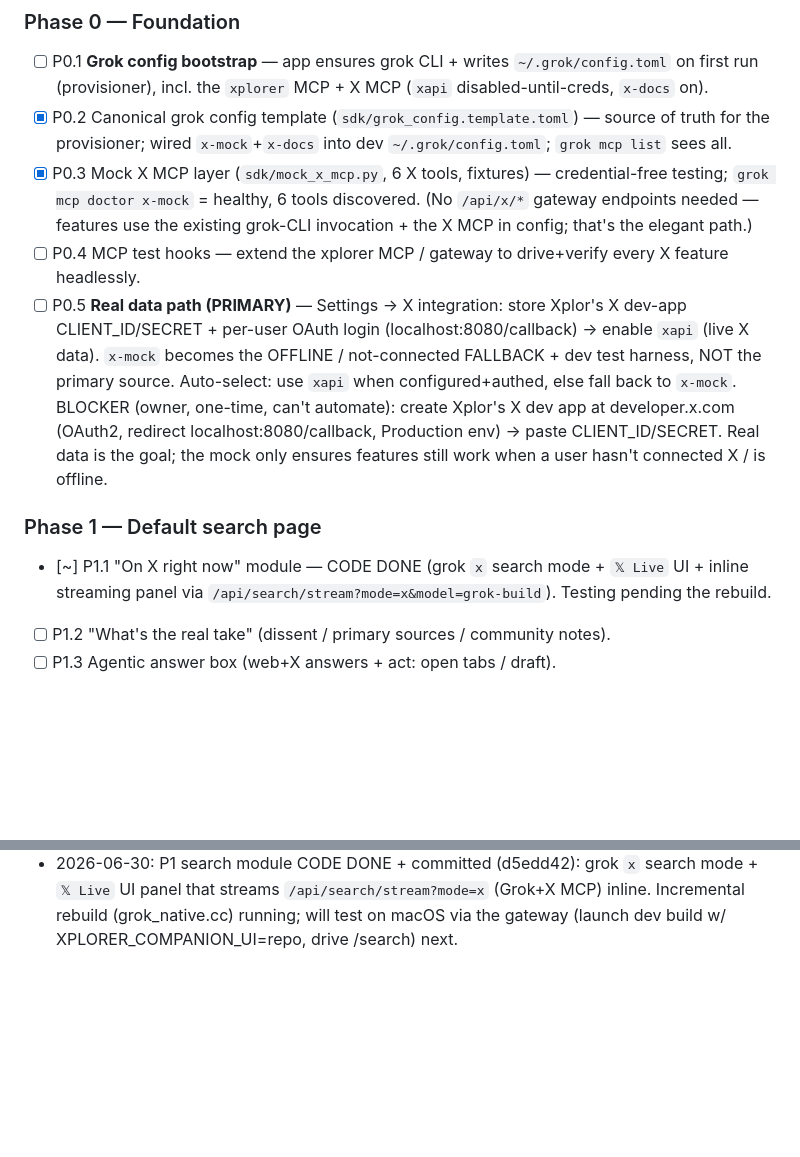
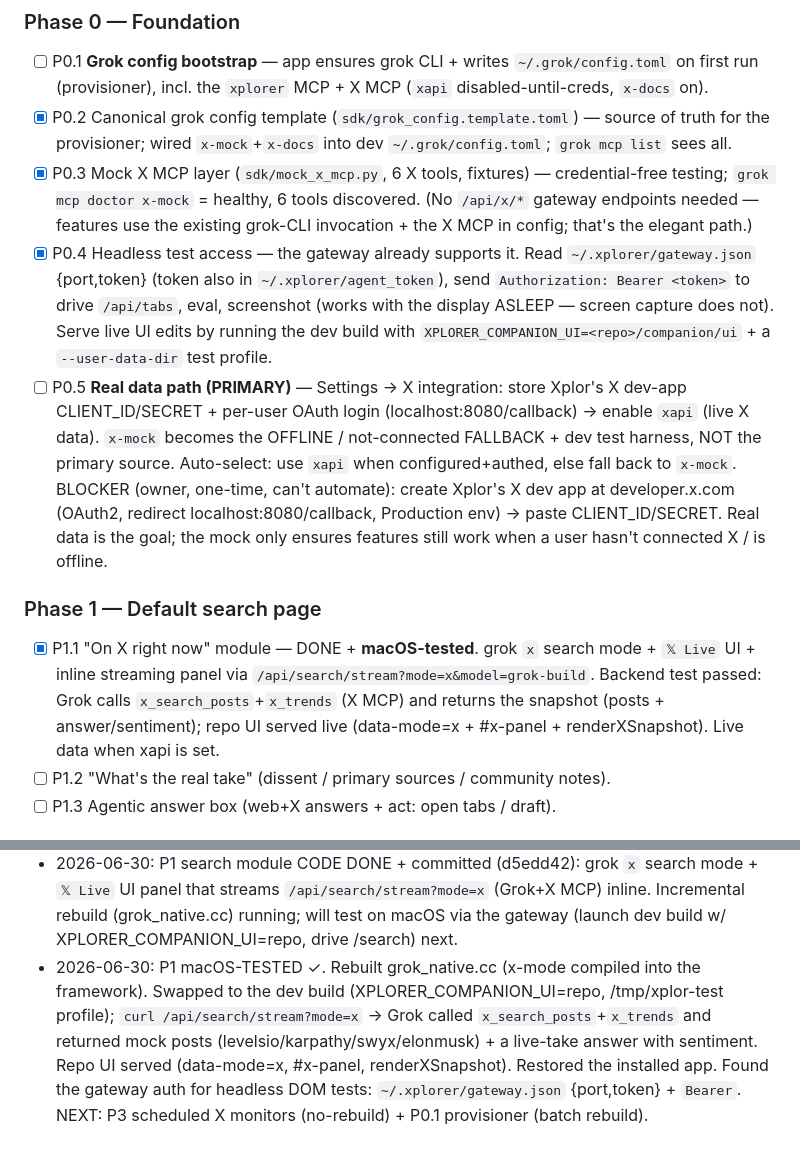
Before and after one commit to daniel-farina/xplorer, a Markdown page: X_MCP_FEATURES.md, 2 parts joined by grey strips. GitHub-like rendering; blank space fills up the shorter version.

Commit message:
x-mcp(P1): macOS-tested + PASSED — search 'On X right now' validated end-to-end
Grok x-mode calls the X MCP (x_search_posts/x_trends) and returns the live snapshot;
repo UI served. P0.4 headless test access documented (gateway.json {port,token} +
Bearer; works with display asleep). Installed app restored.

```diff
--- a/X_MCP_FEATURES.md
+++ b/X_MCP_FEATURES.md
@@ -28,7 +28,10 @@ testable WITHOUT live X creds (the real X MCP path is credential-gated; the user
 - [x] P0.3 Mock X MCP layer (`sdk/mock_x_mcp.py`, 6 X tools, fixtures) — credential-free testing;
       `grok mcp doctor x-mock` = healthy, 6 tools discovered. (No `/api/x/*` gateway endpoints needed —
       features use the existing grok-CLI invocation + the X MCP in config; that's the elegant path.)
-- [ ] P0.4 MCP test hooks — extend the xplorer MCP / gateway to drive+verify every X feature headlessly.
+- [x] P0.4 Headless test access — the gateway already supports it. Read `~/.xplorer/gateway.json` {port,token}
+      (token also in `~/.xplorer/agent_token`), send `Authorization: Bearer <token>` to drive `/api/tabs`,
+      eval, screenshot (works with the display ASLEEP — screen capture does not). Serve live UI edits by
+      running the dev build with `XPLORER_COMPANION_UI=<repo>/companion/ui` + a `--user-data-dir` test profile.
 - [ ] P0.5 **Real data path (PRIMARY)** — Settings → X integration: store Xplor's X dev-app
       CLIENT_ID/SECRET + per-user OAuth login (localhost:8080/callback) → enable `xapi` (live X data).
       `x-mock` becomes the OFFLINE / not-connected FALLBACK + dev test harness, NOT the primary source.
@@ -38,8 +41,10 @@ testable WITHOUT live X creds (the real X MCP path is credential-gated; the user
       the mock only ensures features still work when a user hasn't connected X / is offline.
 
 ### Phase 1 — Default search page
-- [~] P1.1 "On X right now" module — CODE DONE (grok `x` search mode + `𝕏 Live` UI + inline
-      streaming panel via `/api/search/stream?mode=x&model=grok-build`). Testing pending the rebuild.
+- [x] P1.1 "On X right now" module — DONE + **macOS-tested**. grok `x` search mode + `𝕏 Live` UI +
+      inline streaming panel via `/api/search/stream?mode=x&model=grok-build`. Backend test passed:
+      Grok calls `x_search_posts`+`x_trends` (X MCP) and returns the snapshot (posts + answer/sentiment);
+      repo UI served live (data-mode=x + #x-panel + renderXSnapshot). Live data when xapi is set.
 - [ ] P1.2 "What's the real take" (dissent / primary sources / community notes).
 - [ ] P1.3 Agentic answer box (web+X answers + act: open tabs / draft).
 
@@ -74,3 +79,9 @@ testable WITHOUT live X creds (the real X MCP path is credential-gated; the user
 - 2026-06-30: P1 search module CODE DONE + committed (d5edd42): grok `x` search mode + `𝕏 Live` UI panel
   that streams `/api/search/stream?mode=x` (Grok+X MCP) inline. Incremental rebuild (grok_native.cc) running;
   will test on macOS via the gateway (launch dev build w/ XPLORER_COMPANION_UI=repo, drive /search) next.
+- 2026-06-30: P1 macOS-TESTED ✓. Rebuilt grok_native.cc (x-mode compiled into the framework). Swapped to the
+  dev build (XPLORER_COMPANION_UI=repo, /tmp/xplor-test profile); `curl /api/search/stream?mode=x` → Grok
+  called `x_search_posts`+`x_trends` and returned mock posts (levelsio/karpathy/swyx/elonmusk) + a live-take
+  answer with sentiment. Repo UI served (data-mode=x, #x-panel, renderXSnapshot). Restored the installed app.
+  Found the gateway auth for headless DOM tests: `~/.xplorer/gateway.json` {port,token} + `Bearer`.
+  NEXT: P3 scheduled X monitors (no-rebuild) + P0.1 provisioner (batch rebuild).
```
